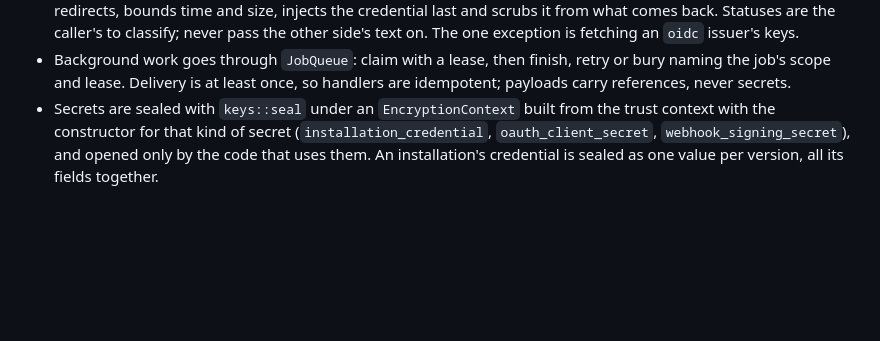
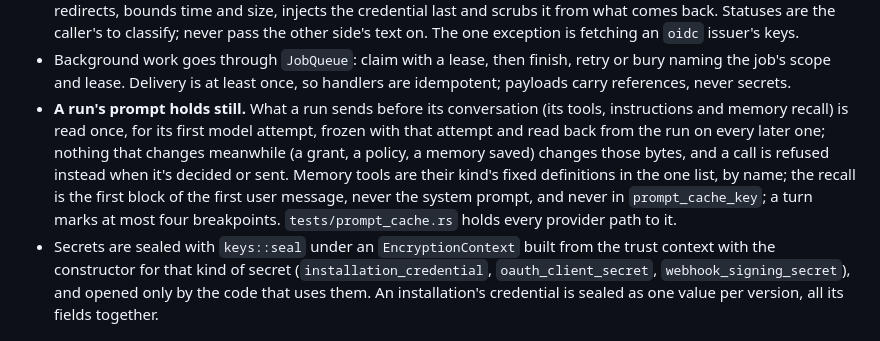
Before and after one commit to zupflow-hq/zupflow, a Markdown page: AGENTS.md, the part around the change. Rendered like a GitHub page; blank space fills up the shorter version.

```diff
--- a/AGENTS.md
+++ b/AGENTS.md
@@ -137,6 +137,15 @@ Read `README.md` first, then `DEVELOPMENT.md`.
 - Background work goes through `JobQueue`: claim with a lease, then finish,
   retry or bury naming the job's scope and lease. Delivery is at least once,
   so handlers are idempotent; payloads carry references, never secrets.
+- **A run's prompt holds still.** What a run sends before its conversation
+  (its tools, instructions and memory recall) is read once, for its first
+  model attempt, frozen with that attempt and read back from the run on every
+  later one; nothing that changes meanwhile (a grant, a policy, a memory
+  saved) changes those bytes, and a call is refused instead when it's decided
+  or sent. Memory tools are their kind's fixed definitions in the one list,
+  by name; the recall is the first block of the first user message, never the
+  system prompt, and never in `prompt_cache_key`; a turn marks at most four
+  breakpoints. `tests/prompt_cache.rs` holds every provider path to it.
 - Secrets are sealed with `keys::seal` under an `EncryptionContext` built from
   the trust context with the constructor for that kind of secret
   (`installation_credential`, `oauth_client_secret`, `webhook_signing_secret`),
```
Also changed, not shown: DEVELOPMENT.md (+47 -13 lines).
